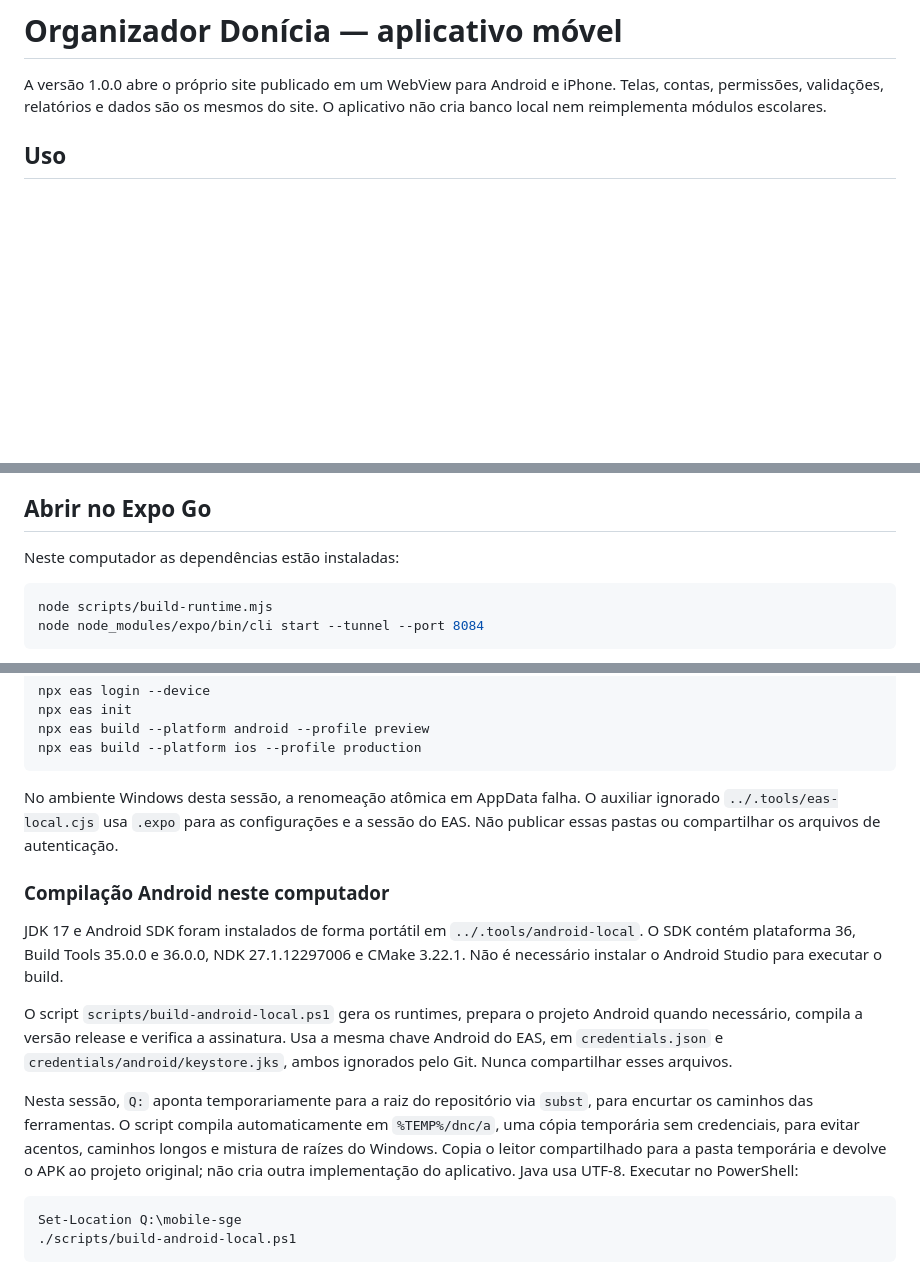
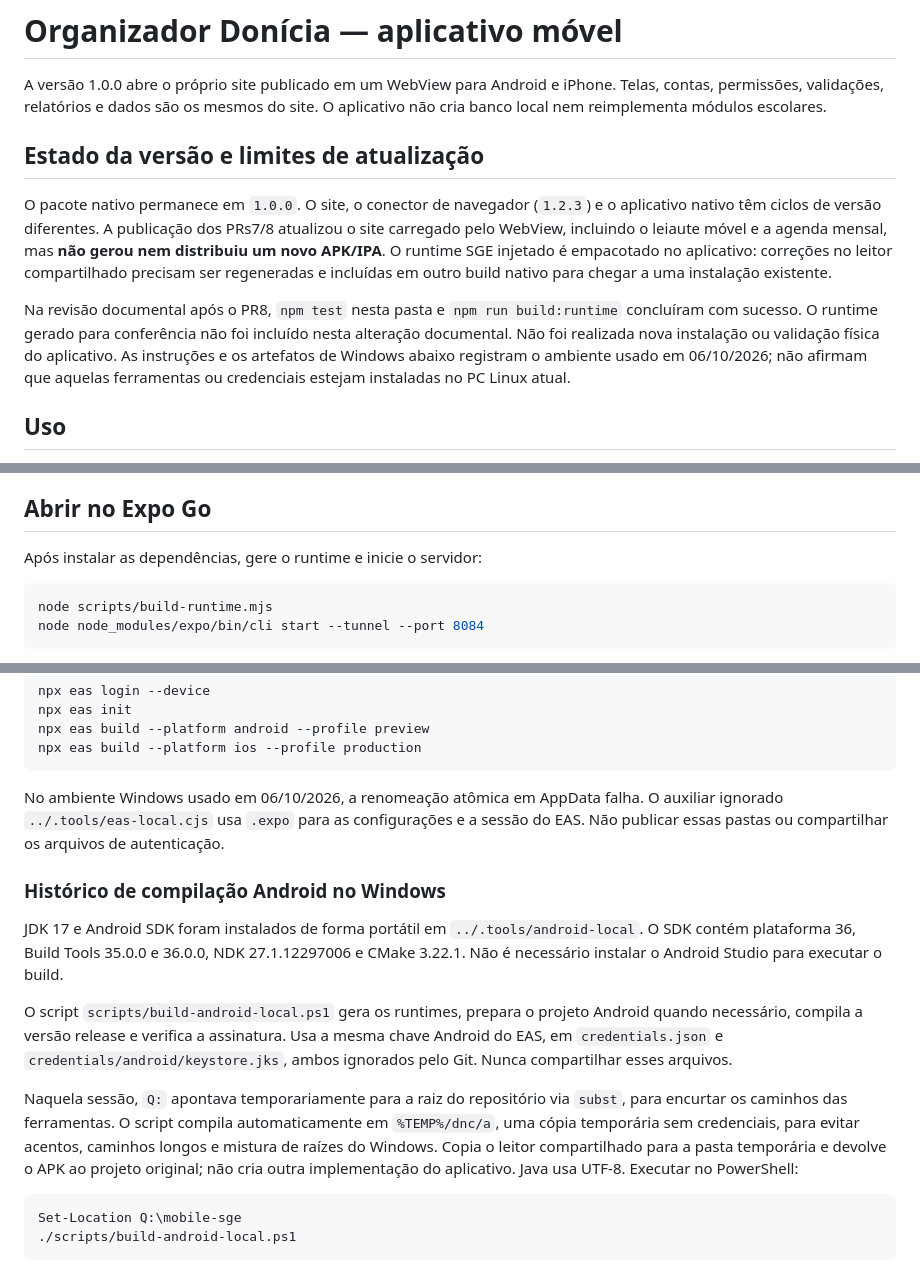
Before and after one commit to marianojogos-art/OrganizadorDonicia, a Markdown page: mobile-sge/README.md, 3 parts joined by grey strips. Drawn GitHub-style; blank space fills up the shorter version.

Commit message:
Distinguir atualizações do site e do aplicativo nativo
Updated README.md to reflect the current state of the app version and build instructions. Clarified the limitations of the native package and provided details on the build environment used.

````diff
--- a/mobile-sge/README.md
+++ b/mobile-sge/README.md
@@ -1,6 +1,12 @@
 # Organizador Donícia — aplicativo móvel
 
 A versão 1.0.0 abre o próprio site publicado em um WebView para Android e iPhone. Telas, contas, permissões, validações, relatórios e dados são os mesmos do site. O aplicativo não cria banco local nem reimplementa módulos escolares.
+
+## Estado da versão e limites de atualização
+
+O pacote nativo permanece em `1.0.0`. O site, o conector de navegador (`1.2.3`) e o aplicativo nativo têm ciclos de versão diferentes. A publicação dos PRs7/8 atualizou o site carregado pelo WebView, incluindo o leiaute móvel e a agenda mensal, mas **não gerou nem distribuiu um novo APK/IPA**. O runtime SGE injetado é empacotado no aplicativo: correções no leitor compartilhado precisam ser regeneradas e incluídas em outro build nativo para chegar a uma instalação existente.
+
+Na revisão documental após o PR8, `npm test` nesta pasta e `npm run build:runtime` concluíram com sucesso. O runtime gerado para conferência não foi incluído nesta alteração documental. Não foi realizada nova instalação ou validação física do aplicativo. As instruções e os artefatos de Windows abaixo registram o ambiente usado em 06/10/2026; não afirmam que aquelas ferramentas ou credenciais estejam instaladas no PC Linux atual.
 
 ## Uso
 
@@ -14,7 +20,7 @@ A área do SGE apenas conecta o navegador ao protocolo usado pelo site. A navega
 
 ## Abrir no Expo Go
 
-Neste computador as dependências estão instaladas:
+Após instalar as dependências, gere o runtime e inicie o servidor:
 
 ```powershell
 node scripts/build-runtime.mjs
@@ -43,15 +49,15 @@ npx eas build --platform android --profile preview
 npx eas build --platform ios --profile production
 ```
 
-No ambiente Windows desta sessão, a renomeação atômica em AppData falha. O auxiliar ignorado `../.tools/eas-local.cjs` usa `.expo` para as configurações e a sessão do EAS. Não publicar essas pastas ou compartilhar os arquivos de autenticação.
+No ambiente Windows usado em 06/10/2026, a renomeação atômica em AppData falha. O auxiliar ignorado `../.tools/eas-local.cjs` usa `.expo` para as configurações e a sessão do EAS. Não publicar essas pastas ou compartilhar os arquivos de autenticação.
 
-### Compilação Android neste computador
+### Histórico de compilação Android no Windows
 
 JDK 17 e Android SDK foram instalados de forma portátil em `../.tools/android-local`. O SDK contém plataforma 36, Build Tools 35.0.0 e 36.0.0, NDK 27.1.12297006 e CMake 3.22.1. Não é necessário instalar o Android Studio para executar o build.
 
 O script `scripts/build-android-local.ps1` gera os runtimes, prepara o projeto Android quando necessário, compila a versão release e verifica a assinatura. Usa a mesma chave Android do EAS, em `credentials.json` e `credentials/android/keystore.jks`, ambos ignorados pelo Git. Nunca compartilhar esses arquivos.
 
-Nesta sessão, `Q:` aponta temporariamente para a raiz do repositório via `subst`, para encurtar os caminhos das ferramentas. O script compila automaticamente em `%TEMP%/dnc/a`, uma cópia temporária sem credenciais, para evitar acentos, caminhos longos e mistura de raízes do Windows. Copia o leitor compartilhado para a pasta temporária e devolve o APK ao projeto original; não cria outra implementação do aplicativo. Java usa UTF-8. Executar no PowerShell:
+Naquela sessão, `Q:` apontava temporariamente para a raiz do repositório via `subst`, para encurtar os caminhos das ferramentas. O script compila automaticamente em `%TEMP%/dnc/a`, uma cópia temporária sem credenciais, para evitar acentos, caminhos longos e mistura de raízes do Windows. Copia o leitor compartilhado para a pasta temporária e devolve o APK ao projeto original; não cria outra implementação do aplicativo. Java usa UTF-8. Executar no PowerShell:
 
 ```powershell
 Set-Location Q:\mobile-sge
````
